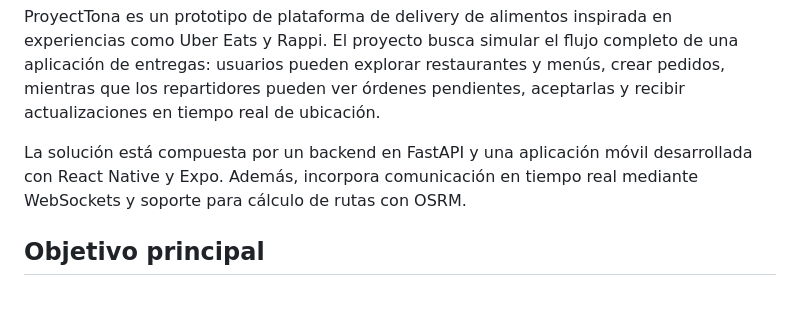
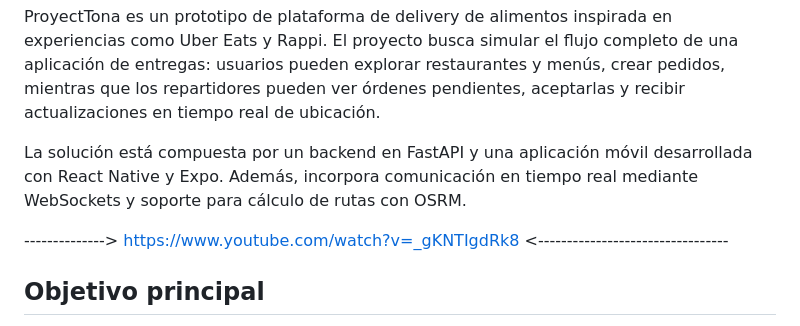
Before and after one commit to Ivhanfc/ProyectTona, a Markdown page: readme.md, the part around the change. Drawn GitHub-style; blank space fills up the shorter version.

Commit message:
Actualizacion de readme, se agrego link de youtube

```diff
--- a/readme.md
+++ b/readme.md
@@ -6,6 +6,8 @@
 ProyectTona es un prototipo de plataforma de delivery de alimentos inspirada en experiencias como Uber Eats y Rappi. El proyecto busca simular el flujo completo de una aplicación de entregas: usuarios pueden explorar restaurantes y menús, crear pedidos, mientras que los repartidores pueden ver órdenes pendientes, aceptarlas y recibir actualizaciones en tiempo real de ubicación.
 
 La solución está compuesta por un backend en FastAPI y una aplicación móvil desarrollada con React Native y Expo. Además, incorpora comunicación en tiempo real mediante WebSockets y soporte para cálculo de rutas con OSRM.
+
+--------------> https://www.youtube.com/watch?v=_gKNTIgdRk8 <---------------------------------
 
 ## Objetivo principal
 
```
